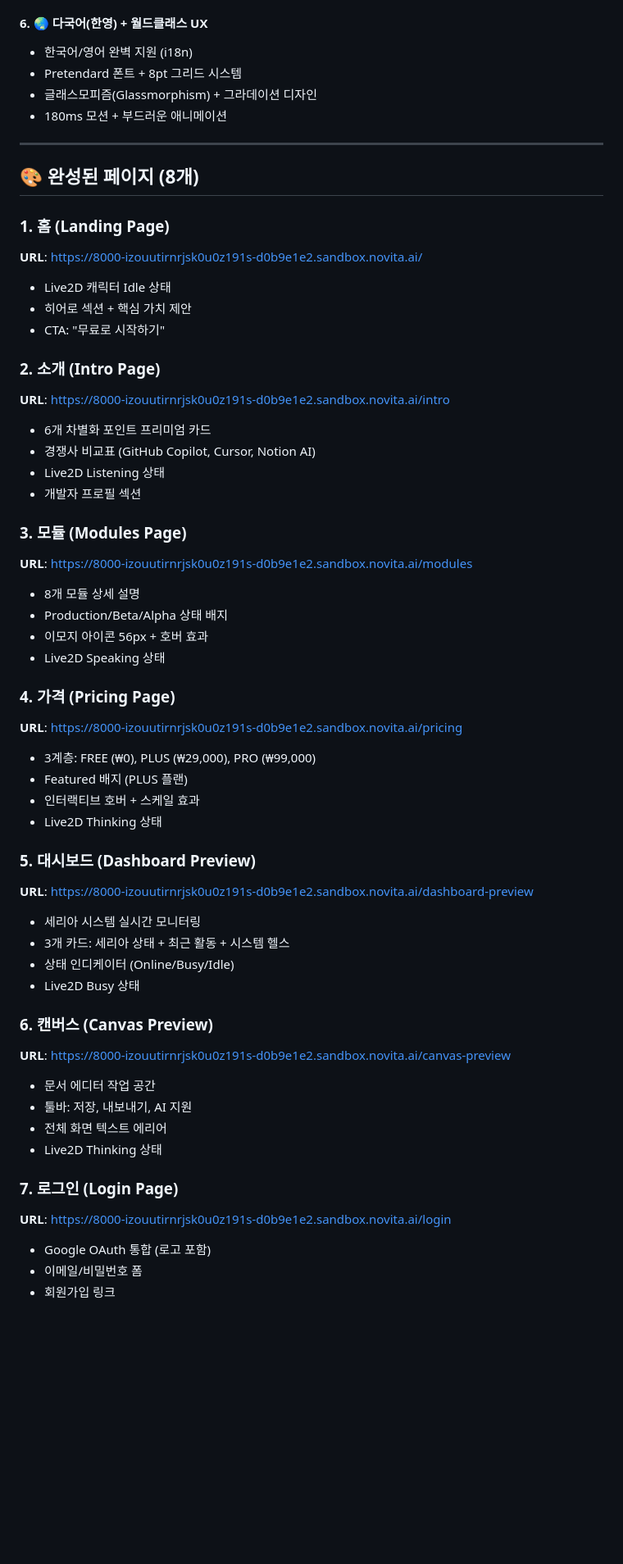
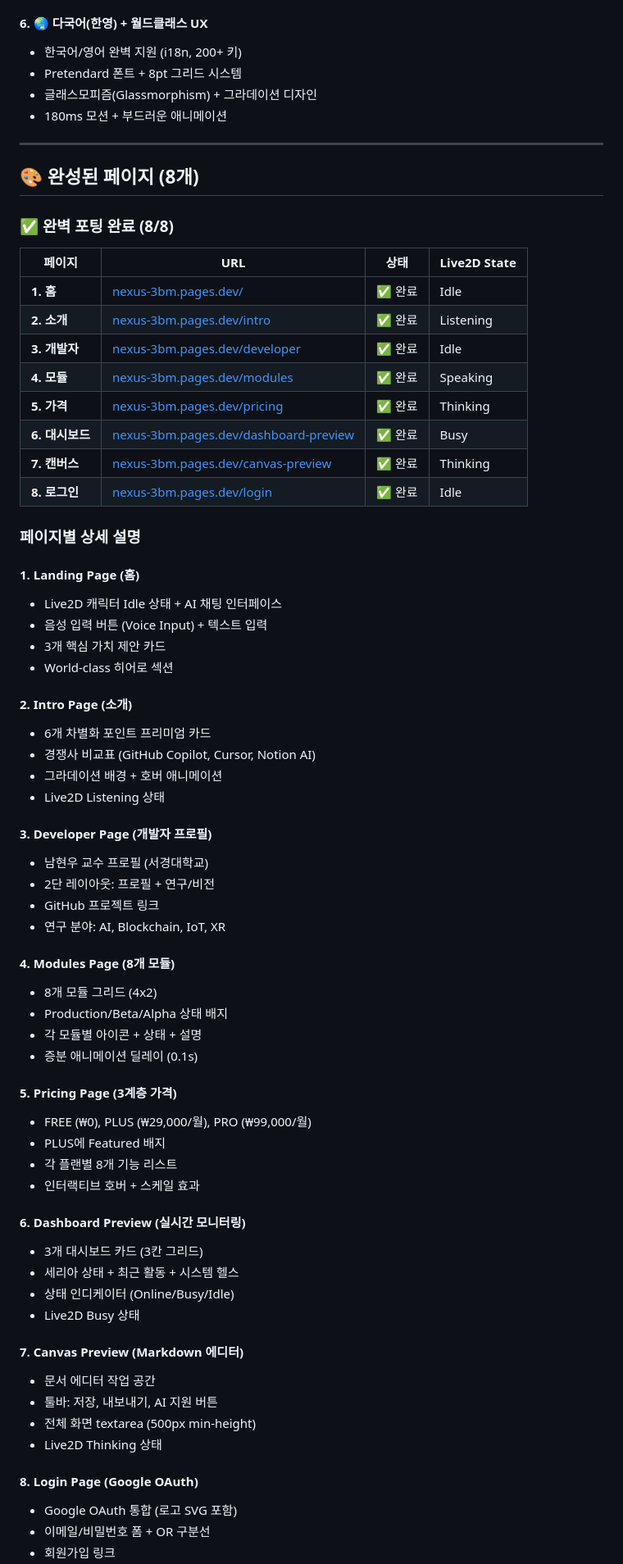
Before and after one commit to multipia-creator/nexus-on, a Markdown page: README.md, the part around one of its changes. Shown at 82% size. GitHub-like rendering; blank space fills up the shorter version.

```diff
--- a/README.md
+++ b/README.md
@@ -42,7 +42,7 @@
 - SSE(Server-Sent Events)로 실시간 피드백
 
 #### 6. 🌏 **다국어(한영) + 월드클래스 UX**
-- 한국어/영어 완벽 지원 (i18n)
+- 한국어/영어 완벽 지원 (i18n, 200+ 키)
 - Pretendard 폰트 + 8pt 그리드 시스템
 - 글래스모피즘(Glassmorphism) + 그라데이션 디자인
 - 180ms 모션 + 부드러운 애니메이션
@@ -51,49 +51,64 @@
 
 ## 🎨 완성된 페이지 (8개)
 
-### **1. 홈 (Landing Page)**
-**URL**: https://8000-izouutirnrjsk0u0z191s-d0b9e1e2.sandbox.novita.ai/
-- Live2D 캐릭터 Idle 상태
-- 히어로 섹션 + 핵심 가치 제안
-- CTA: "무료로 시작하기"
+### ✅ **완벽 포팅 완료 (8/8)**
 
-### **2. 소개 (Intro Page)**
-**URL**: https://8000-izouutirnrjsk0u0z191s-d0b9e1e2.sandbox.novita.ai/intro
+| 페이지 | URL | 상태 | Live2D State |
+|--------|-----|------|--------------|
+| **1. 홈** | [nexus-3bm.pages.dev/](https://nexus-3bm.pages.dev/) | ✅ 완료 | Idle |
+| **2. 소개** | [nexus-3bm.pages.dev/intro](https://nexus-3bm.pages.dev/intro) | ✅ 완료 | Listening |
+| **3. 개발자** | [nexus-3bm.pages.dev/developer](https://nexus-3bm.pages.dev/developer) | ✅ 완료 | Idle |
+| **4. 모듈** | [nexus-3bm.pages.dev/modules](https://nexus-3bm.pages.dev/modules) | ✅ 완료 | Speaking |
+| **5. 가격** | [nexus-3bm.pages.dev/pricing](https://nexus-3bm.pages.dev/pricing) | ✅ 완료 | Thinking |
+| **6. 대시보드** | [nexus-3bm.pages.dev/dashboard-preview](https://nexus-3bm.pages.dev/dashboard-preview) | ✅ 완료 | Busy |
+| **7. 캔버스** | [nexus-3bm.pages.dev/canvas-preview](https://nexus-3bm.pages.dev/canvas-preview) | ✅ 완료 | Thinking |
+| **8. 로그인** | [nexus-3bm.pages.dev/login](https://nexus-3bm.pages.dev/login) | ✅ 완료 | Idle |
+
+### **페이지별 상세 설명**
+
+#### **1. Landing Page (홈)**
+- Live2D 캐릭터 Idle 상태 + AI 채팅 인터페이스
+- 음성 입력 버튼 (Voice Input) + 텍스트 입력
+- 3개 핵심 가치 제안 카드
+- World-class 히어로 섹션
+
+#### **2. Intro Page (소개)**
 - 6개 차별화 포인트 프리미엄 카드
 - 경쟁사 비교표 (GitHub Copilot, Cursor, Notion AI)
+- 그라데이션 배경 + 호버 애니메이션
 - Live2D Listening 상태
-- 개발자 프로필 섹션
 
-### **3. 모듈 (Modules Page)**
-**URL**: https://8000-izouutirnrjsk0u0z191s-d0b9e1e2.sandbox.novita.ai/modules
-- 8개 모듈 상세 설명
+#### **3. Developer Page (개발자 프로필)**
+- 남현우 교수 프로필 (서경대학교)
+- 2단 레이아웃: 프로필 + 연구/비전
+- GitHub 프로젝트 링크
+- 연구 분야: AI, Blockchain, IoT, XR
+
+#### **4. Modules Page (8개 모듈)**
+- 8개 모듈 그리드 (4x2)
 - Production/Beta/Alpha 상태 배지
-- 이모지 아이콘 56px + 호버 효과
-- Live2D Speaking 상태
+- 각 모듈별 아이콘 + 상태 + 설명
+- 증분 애니메이션 딜레이 (0.1s)
 
-### **4. 가격 (Pricing Page)**
-**URL**: https://8000-izouutirnrjsk0u0z191s-d0b9e1e2.sandbox.novita.ai/pricing
-- 3계층: FREE (₩0), PLUS (₩29,000), PRO (₩99,000)
-- Featured 배지 (PLUS 플랜)
+#### **5. Pricing Page (3계층 가격)**
+- FREE (₩0), PLUS (₩29,000/월), PRO (₩99,000/월)
+- PLUS에 Featured 배지
+- 각 플랜별 8개 기능 리스트
 - 인터랙티브 호버 + 스케일 효과
-- Live2D Thinking 상태
 
-### **5. 대시보드 (Dashboard Preview)**
-**URL**: https://8000-izouutirnrjsk0u0z191s-d0b9e1e2.sandbox.novita.ai/dashboard-preview
-- 세리아 시스템 실시간 모니터링
-- 3개 카드: 세리아 상태 + 최근 활동 + 시스템 헬스
+#### **6. Dashboard Preview (실시간 모니터링)**
+- 3개 대시보드 카드 (3칸 그리드)
+- 세리아 상태 + 최근 활동 + 시스템 헬스
 - 상태 인디케이터 (Online/Busy/Idle)
 - Live2D Busy 상태
 
-### **6. 캔버스 (Canvas Preview)**
-**URL**: https://8000-izouutirnrjsk0u0z191s-d0b9e1e2.sandbox.novita.ai/canvas-preview
+#### **7. Canvas Preview (Markdown 에디터)**
 - 문서 에디터 작업 공간
-- 툴바: 저장, 내보내기, AI 지원
-- 전체 화면 텍스트 에리어
+- 툴바: 저장, 내보내기, AI 지원 버튼
+- 전체 화면 textarea (500px min-height)
 - Live2D Thinking 상태
 
-### **7. 로그인 (Login Page)**
-**URL**: https://8000-izouutirnrjsk0u0z191s-d0b9e1e2.sandbox.novita.ai/login
-- Google OAuth 통합 (로고 포함)
-- 이메일/비밀번호 폼
+#### **8. Login Page (Google OAuth)**
+- Google OAuth 통합 (로고 SVG 포함)
+- 이메일/비밀번호 폼 + OR 구분선
 - 회원가입 링크
```
Also changed, not shown: other parts of README.md (+141 -82 lines).
